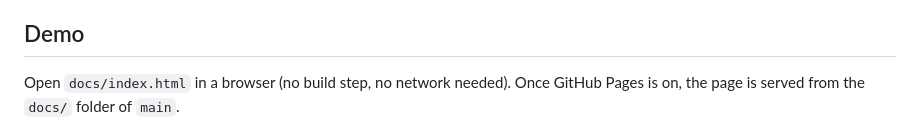
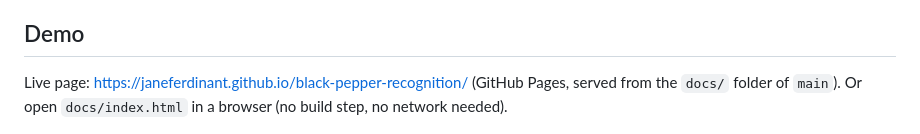
Before and after one commit to Janeferdinant/black-pepper-recognition, a Markdown page: README.md, the part around the change. Drawn GitHub-style.

Commit message:
docs: add live page link and live-page check
Co-Authored-By: Claude Sonnet 5.5 <noreply@anthropic.com>

```diff
--- a/README.md
+++ b/README.md
@@ -8,7 +8,7 @@ This repository is an independent, educational explainer of the published paper
 
 ## Demo
 
-Open `docs/index.html` in a browser (no build step, no network needed). Once GitHub Pages is on, the page is served from the `docs/` folder of `main`.
+Live page: https://janeferdinant.github.io/black-pepper-recognition/ (GitHub Pages, served from the `docs/` folder of `main`). Or open `docs/index.html` in a browser (no build step, no network needed).
 
 ![Colour-threshold demo at phone width, showing a synthetic vine scene, its colour mask, the cleaned mask and circles on the surviving objects](docs/runs/2026-10-14-demo-390.png)
 
```
Also changed, not shown: docs/runs/2026-10-14-checks.md (+5 -1 lines).
